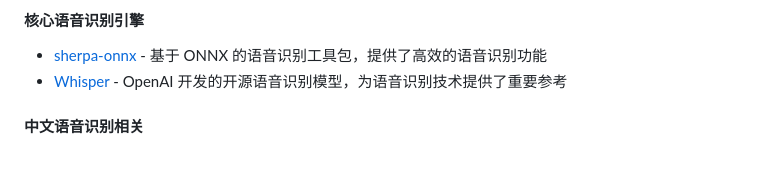
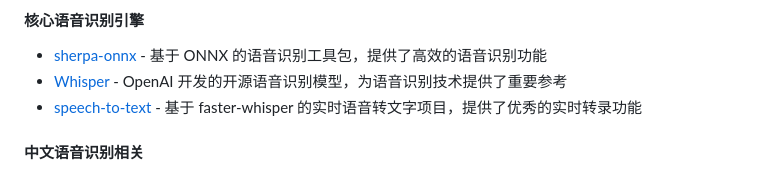
Before and after one commit to LJoson/LiveASR, a Markdown page: readme.md, the part around the change. Rendered like a GitHub page.

```diff
--- a/readme.md
+++ b/readme.md
@@ -45,6 +45,7 @@ python3 LiveASRGUI.py
 #### 核心语音识别引擎
 - [sherpa-onnx](https://github.com/k2-fsa/sherpa-onnx) - 基于 ONNX 的语音识别工具包，提供了高效的语音识别功能
 - [Whisper](https://github.com/openai/whisper) - OpenAI 开发的开源语音识别模型，为语音识别技术提供了重要参考
+- [speech-to-text](https://github.com/reriiasu/speech-to-text) - 基于 faster-whisper 的实时语音转文字项目，提供了优秀的实时转录功能
 
 #### 中文语音识别相关
 - [FunASR](https://github.com/modelscope/FunASR) - 阿里巴巴达摩院开源的中文语音识别工具包
```
